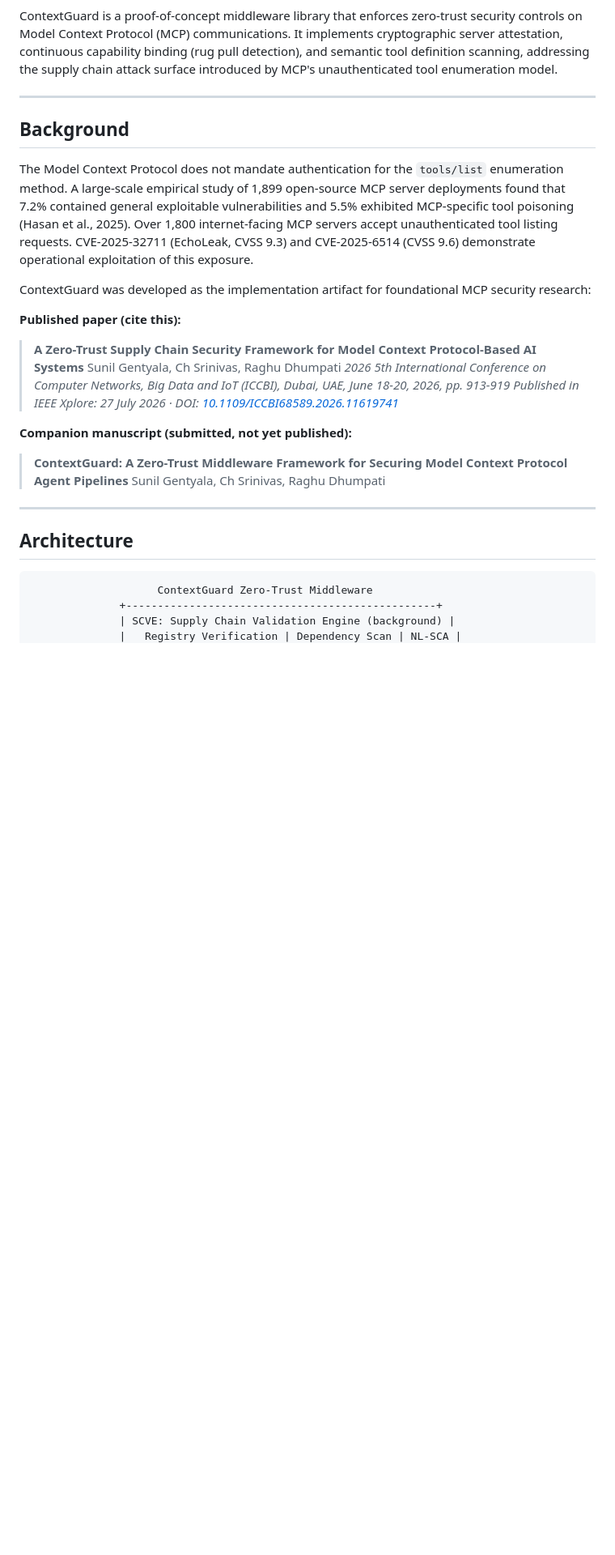
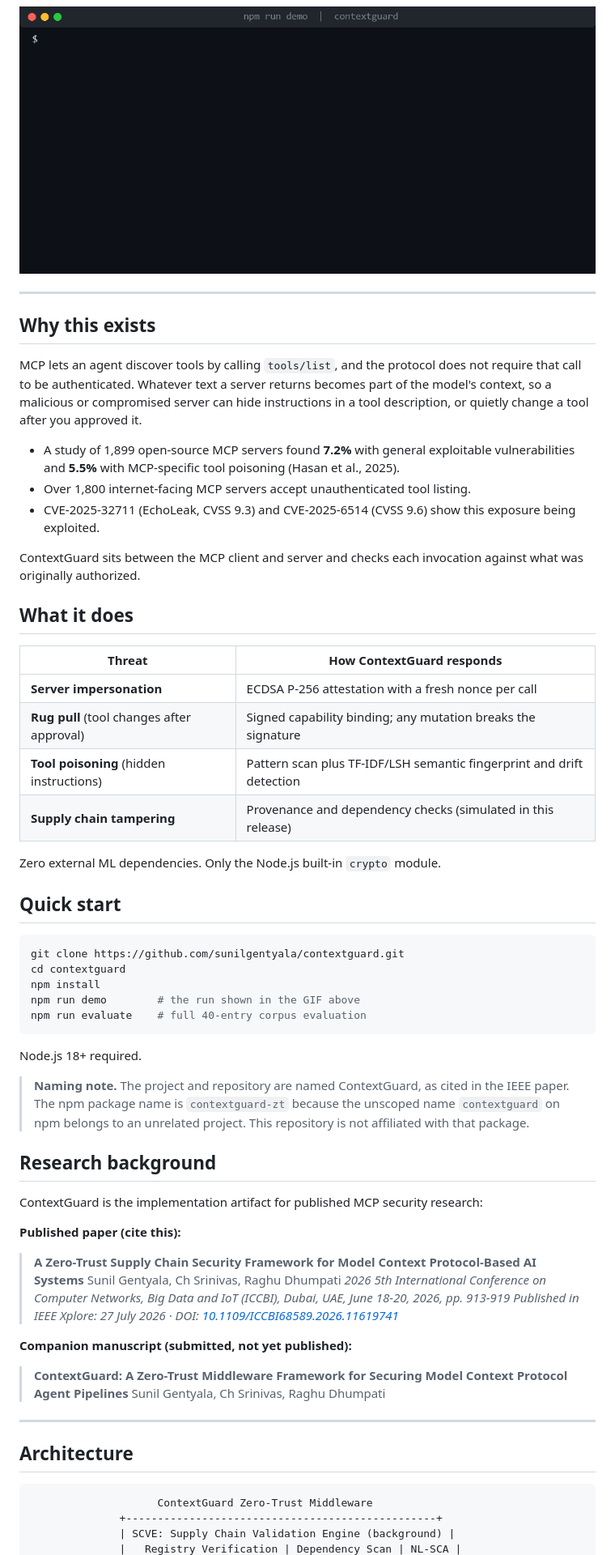
Before and after one commit to sunilgentyala/contextguard, a Markdown page: README.md, the part around one of its changes. Shown at 81% size. GitHub-like rendering; pictures changed too: docs/demo.gif (added); blank space fills up the shorter version.

Commit message:
Add runnable demo with GIF, rewrite README header, drop stray attachment link

````diff
--- a/README.md
+++ b/README.md
@@ -9,15 +12,50 @@
 [![Stars](https://img.shields.io/github/stars/sunilgentyala/contextguard?style=social)](https://github.com/sunilgentyala/contextguard/stargazers)
 [![Forks](https://img.shields.io/github/forks/sunilgentyala/contextguard?style=social)](https://github.com/sunilgentyala/contextguard/network/members)
 
-ContextGuard is a proof-of-concept middleware library that enforces zero-trust security controls on Model Context Protocol (MCP) communications. It implements cryptographic server attestation, continuous capability binding (rug pull detection), and semantic tool definition scanning, addressing the supply chain attack surface introduced by MCP's unauthenticated tool enumeration model.
+<img src="docs/demo.gif" alt="ContextGuard demo: an unchanged tool is authorized, a mutated tool (rug pull) and a poisoned tool are blocked" width="760">
+
+</div>
 
 ---
 
-## Background
+## Why this exists
 
-The Model Context Protocol does not mandate authentication for the `tools/list` enumeration method. A large-scale empirical study of 1,899 open-source MCP server deployments found that 7.2% contained general exploitable vulnerabilities and 5.5% exhibited MCP-specific tool poisoning (Hasan et al., 2025). Over 1,800 internet-facing MCP servers accept unauthenticated tool listing requests. CVE-2025-32711 (EchoLeak, CVSS 9.3) and CVE-2025-6514 (CVSS 9.6) demonstrate operational exploitation of this exposure.
+MCP lets an agent discover tools by calling `tools/list`, and the protocol does not require that call to be authenticated. Whatever text a server returns becomes part of the model's context, so a malicious or compromised server can hide instructions in a tool description, or quietly change a tool after you approved it.
 
-ContextGuard was developed as the implementation artifact for foundational MCP security research:
+- A study of 1,899 open-source MCP servers found **7.2%** with general exploitable vulnerabilities and **5.5%** with MCP-specific tool poisoning (Hasan et al., 2025).
+- Over 1,800 internet-facing MCP servers accept unauthenticated tool listing.
+- CVE-2025-32711 (EchoLeak, CVSS 9.3) and CVE-2025-6514 (CVSS 9.6) show this exposure being exploited.
+
+ContextGuard sits between the MCP client and server and checks each invocation against what was originally authorized.
+
+## What it does
+
+| Threat | How ContextGuard responds |
+| --- | --- |
+| **Server impersonation** | ECDSA P-256 attestation with a fresh nonce per call |
+| **Rug pull** (tool changes after approval) | Signed capability binding; any mutation breaks the signature |
+| **Tool poisoning** (hidden instructions) | Pattern scan plus TF-IDF/LSH semantic fingerprint and drift detection |
+| **Supply chain tampering** | Provenance and dependency checks (simulated in this release) |
+
+Zero external ML dependencies. Only the Node.js built-in `crypto` module.
+
+## Quick start
+
+```bash
+git clone https://github.com/sunilgentyala/contextguard.git
+cd contextguard
+npm install
+npm run demo        # the run shown in the GIF above
+npm run evaluate    # full 40-entry corpus evaluation
+```
+
+Node.js 18+ required.
+
+> **Naming note.** The project and repository are named ContextGuard, as cited in the IEEE paper. The npm package name is `contextguard-zt` because the unscoped name `contextguard` on npm belongs to an unrelated project. This repository is not affiliated with that package.
+
+## Research background
+
+ContextGuard is the implementation artifact for published MCP security research:
 
 **Published paper (cite this):**
 > **A Zero-Trust Supply Chain Security Framework for Model Context Protocol-Based AI Systems**
@@ -33,7 +71,7 @@ ContextGuard was developed as the implementation artifact for foundational MCP s
 
 ## Architecture
 
-```
+```text
                     ContextGuard Zero-Trust Middleware
               +-------------------------------------------------+
               | SCVE: Supply Chain Validation Engine (background) |
````
Also changed, not shown: other parts of README.md (+7 -17 lines), 3 other files.
